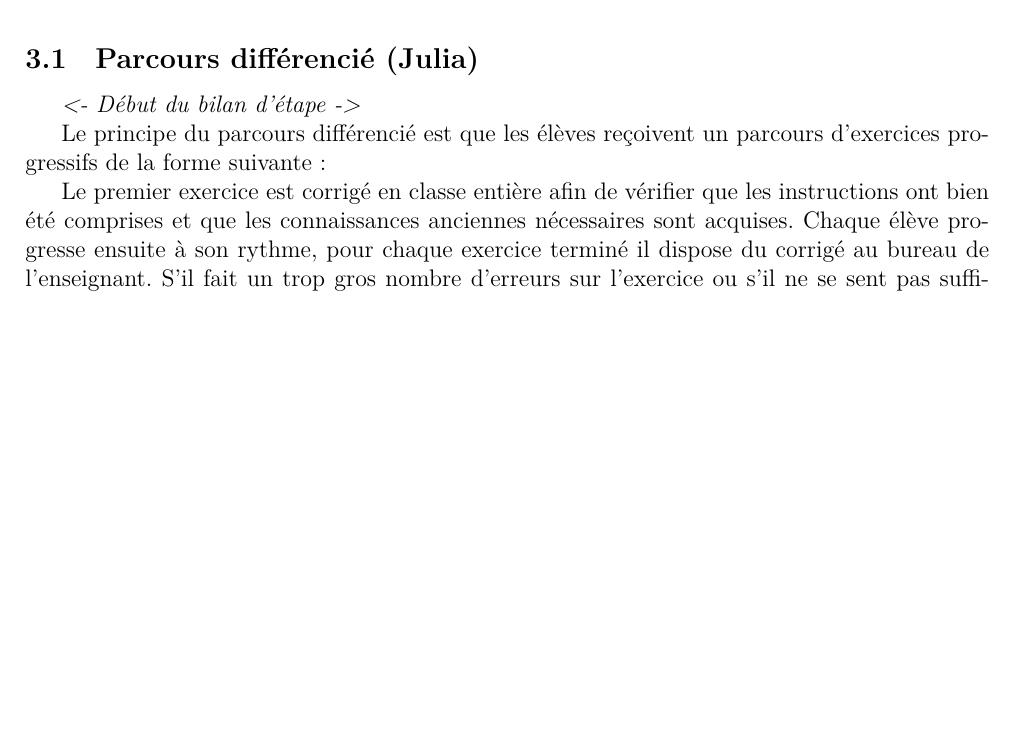
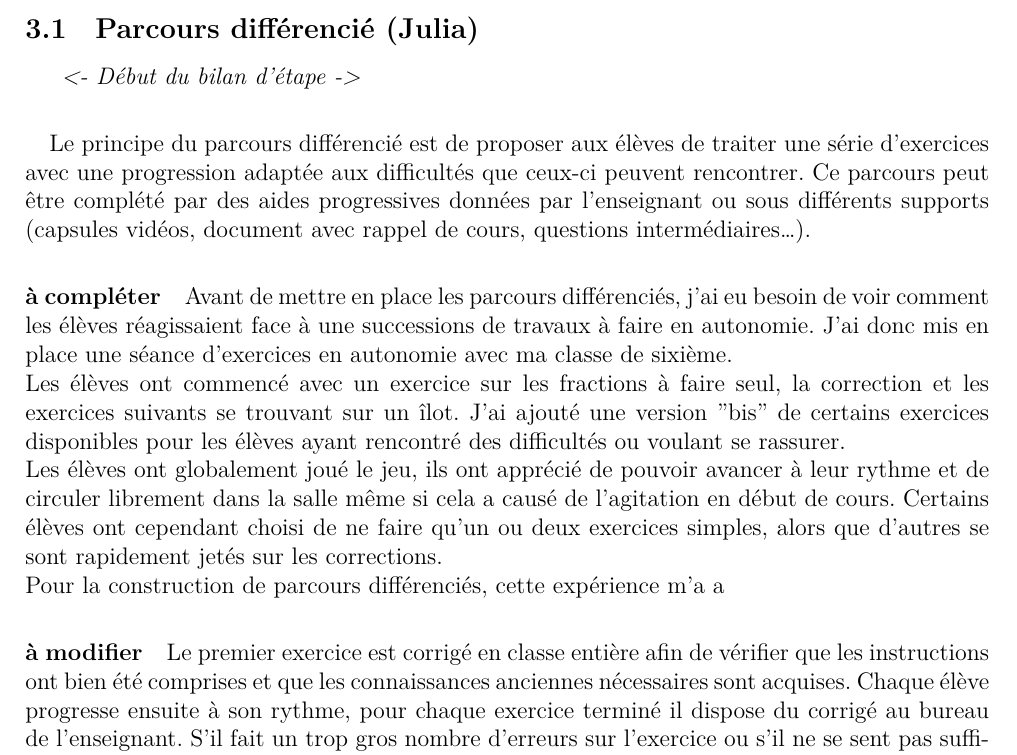
Before and after one commit to vvvictoire/memoire-meef, a LaTeX book (main/henriette_jidouard_milis_2018_19_MEMOIRE MEEF.tex, which reads main/sections/parcours.tex): part of page 9 of 14 before the commit and part of page 9 of 15 after it, cut so that both start at the same text, the shorter picture padded with empty space. Compiled offline with XeLaTeX.

Commit message:
partie julia

```diff
--- a/main/sections/parcours.tex
+++ b/main/sections/parcours.tex
@@ -1,9 +1,15 @@
 \subsection{Parcours différencié (Julia)}
 
 \textit{<- Début du bilan d'étape ->}
+\paragraph{}
+Le principe du parcours différencié est de proposer aux élèves de traiter une série d'exercices avec une progression adaptée aux difficultés que ceux-ci peuvent rencontrer. Ce parcours peut être complété par des aides progressives données par l'enseignant ou sous différents supports (capsules vidéos, document avec rappel de cours, questions intermédiaires\ldots ).
+\paragraph{à compléter}
+Avant de mettre en place les parcours différenciés, j'ai eu besoin de voir comment les élèves réagissaient face à une successions de travaux à faire en autonomie. J'ai donc mis en place une séance d'exercices en autonomie avec ma classe de sixième. \\
+Les élèves ont commencé avec un exercice sur les fractions à faire seul, la correction et les exercices suivants se trouvant sur un îlot. J'ai ajouté une version "bis" de certains exercices disponibles pour les élèves ayant rencontré des difficultés ou voulant se rassurer. \\
+Les élèves ont globalement joué le jeu, ils ont apprécié de pouvoir avancer à leur  rythme et de circuler librement dans la salle même si cela a causé de l'agitation en début de cours. Certains élèves ont cependant choisi de ne faire qu'un ou deux exercices simples, alors que d'autres se sont rapidement jetés sur les corrections.\\
+Pour la construction de parcours différenciés, cette expérience m'a a
 
-Le principe du parcours différencié est que les élèves reçoivent un parcours d’exercices progressifs de la forme suivante :
-
+\paragraph{à modifier}
 Le premier exercice est corrigé en classe entière afin de vérifier que les instructions ont bien été comprises et que les connaissances anciennes nécessaires sont acquises. Chaque élève progresse ensuite à son rythme, pour chaque exercice terminé il dispose du corrigé au bureau de l’enseignant. S’il fait un trop gros nombre d’erreurs sur l’exercice ou s’il ne se sent pas suffisamment à l’aise, l’élève continue le parcours sur la branche “KO” lorsqu’elle est disponible (ou demander un exercice supplémentaire à l’enseignant pour la prochaine séance). L’exercice de la branche “KO” est généralement un exercice dont l’énoncé va être similaire à l’exercice précédent, avec des variables didactiques différentes (ex : comparaison de nombres entiers positifs, puis décimaux positifs, puis entiers relatifs, puis décimaux relatifs suite à un exercice avec des entiers et décimaux relatifs à comparer)
 
 S’il est à l’aise et a “réussi” (modalités à définir) son exercice, l’élève continue sur la branche “OK”. Des exercices clefs sont corrigés en plénière en début de séance. Les élèves peuvent également demander de l’aide à l’enseignant ou à des camarades (si les modalités de travail et l’enseignant le permettent).
```
